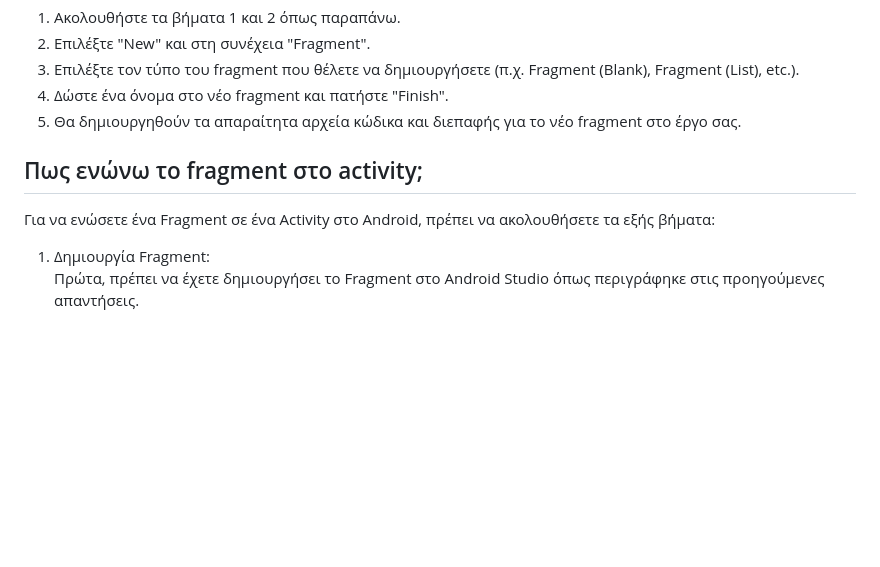
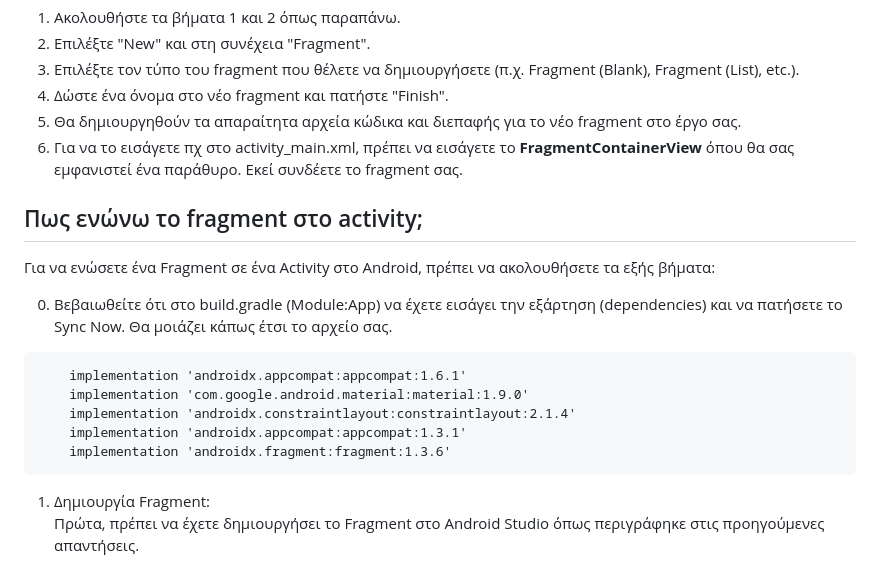
Before and after one commit to iosifidis/UoM-Applied-Informatics, a Markdown page: s6/Mobile Application Developement/Basics.md, the part around the change. Drawn GitHub-style; blank space fills up the shorter version.

Commit message:
Added something about fragments

````diff
--- a/s6/Mobile Application Developement/Basics.md
+++ b/s6/Mobile Application Developement/Basics.md
@@ -30,10 +30,20 @@
 3. Επιλέξτε τον τύπο του fragment που θέλετε να δημιουργήσετε (π.χ. Fragment (Blank), Fragment (List), etc.).
 4. Δώστε ένα όνομα στο νέο fragment και πατήστε "Finish".
 5. Θα δημιουργηθούν τα απαραίτητα αρχεία κώδικα και διεπαφής για το νέο fragment στο έργο σας.
+6. Για να το εισάγετε πχ στο activity_main.xml, πρέπει να εισάγετε το **FragmentContainerView** όπου θα σας εμφανιστεί ένα παράθυρο. Εκεί συνδέετε το fragment σας.
 
 ## Πως ενώνω το fragment στο activity;
 
 Για να ενώσετε ένα Fragment σε ένα Activity στο Android, πρέπει να ακολουθήσετε τα εξής βήματα:
+
+0. Βεβαιωθείτε ότι στο build.gradle (Module:App) να έχετε εισάγει την εξάρτηση (dependencies) και να πατήσετε το Sync Now. Θα μοιάζει κάπως έτσι το αρχείο σας.
+```
+    implementation 'androidx.appcompat:appcompat:1.6.1'
+    implementation 'com.google.android.material:material:1.9.0'
+    implementation 'androidx.constraintlayout:constraintlayout:2.1.4'
+    implementation 'androidx.appcompat:appcompat:1.3.1'
+    implementation 'androidx.fragment:fragment:1.3.6'
+```
 
 1. Δημιουργία Fragment:
 Πρώτα, πρέπει να έχετε δημιουργήσει το Fragment στο Android Studio όπως περιγράφηκε στις προηγούμενες απαντήσεις.
````
